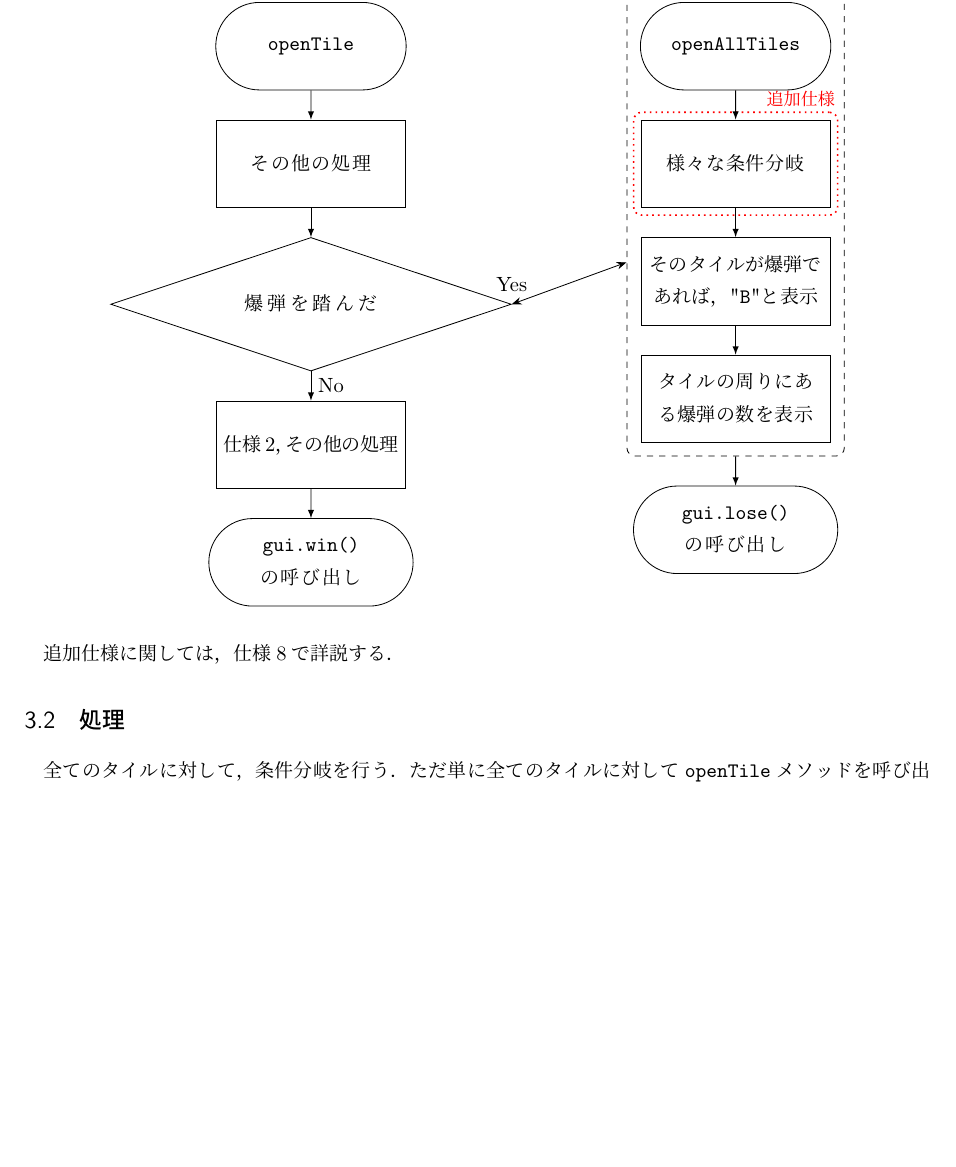
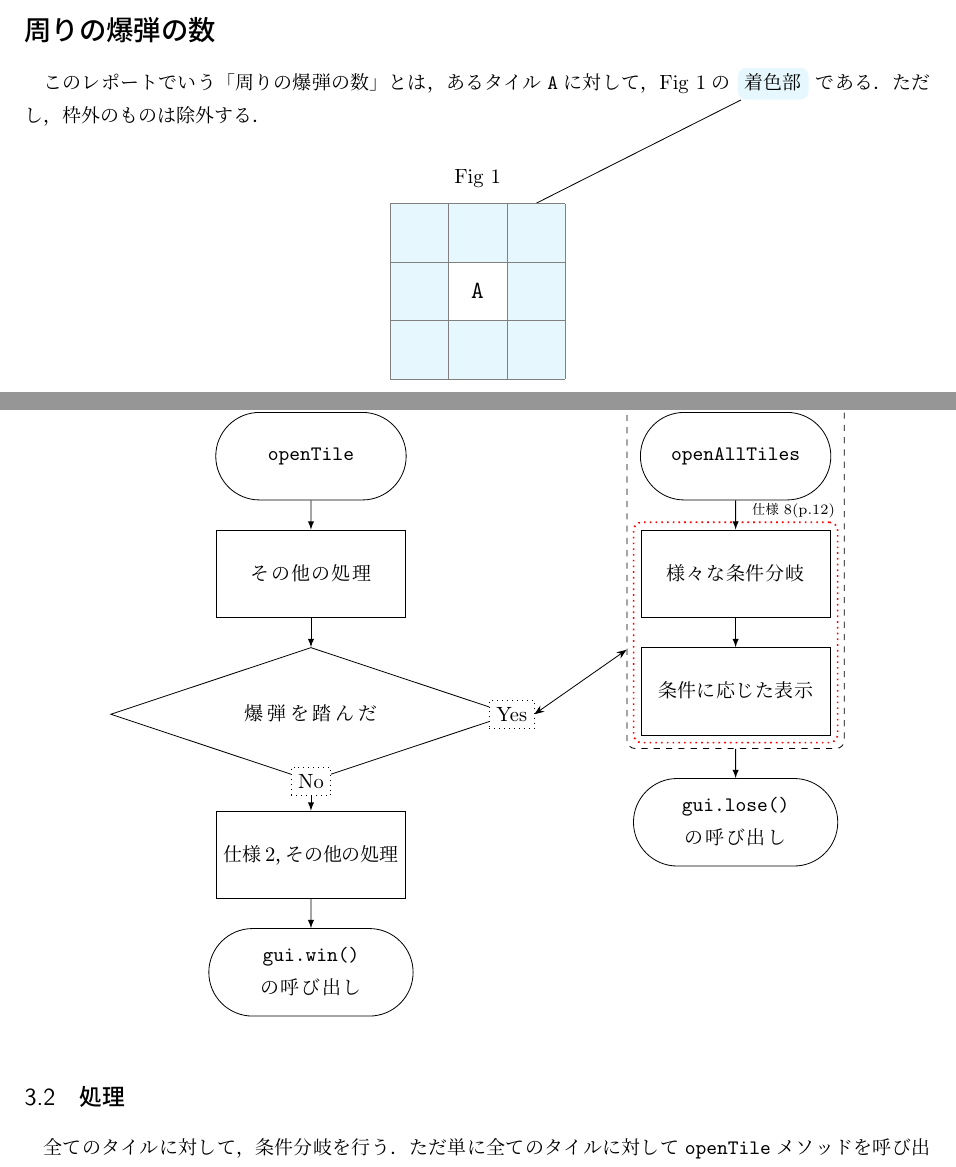
Before and after one commit to MIZOGUCHIKoki/InformationExperiments, a LaTeX document (Minesweeper/1250373_MineSweeper.tex): part of page 8 of 19 before the commit and two parts of pages 3 and 8 of 19 after it, the two joined at a grey line, cut so that both start at the same text, the shorter picture padded with empty space. Compiled offline with pLaTeX and dvipdfmx.

Commit message:
edited report

```diff
--- a/Minesweeper/1250373_MineSweeper.tex
+++ b/Minesweeper/1250373_MineSweeper.tex
@@ -148,6 +148,30 @@
 \begin{quote}
     ボタンが押されて離されると、AWTはボタンのprocessEventを呼び出すことにより、ボタンにActionEventのインスタンスを送ります。ボタンのprocessEventメソッドはそのボタンのすべてのイベントを受け取ります。ボタンは自身のprocessActionEventメソッドを呼び出すことによってアクション・イベントを渡します。後者のメソッドはこのボタンによって生成されるアクション・イベントの通知を対象として登録されているアクション・リスナーにアクション・イベントを渡します。\\\hfill{\cite{label1}}
 \end{quote}
+\section*{周りの爆弾の数}
+このレポートでいう「周りの爆弾の数」とは，あるタイル\verb|A|に対して，\figref{fig:周りの爆弾}の\ \begin{tikzpicture}[remember picture,baseline=(putcolor.base)]
+    \node[dashed,rounded corners,rectangle,fill=cyan!10](putcolor){着色部};
+\end{tikzpicture}\ である．ただし，枠外のものは除外する．
+\begin{figure}[h]
+    \centering
+    \caption{}
+    \label{fig:周りの爆弾}
+    \begin{tikzpicture}[remember picture]
+        \tikzset{gl/.style={rectangle,fill=cyan!10,minimum size=1cm}};
+        \node at (1.5,1.5) (zero){\large\verb|A|};
+        \foreach \u in {0.5,1.5,2.5}
+        \node[gl]at(0.5,\u){};
+        \foreach \u in {0.5,1.5,2.5}
+        \node[gl]at(2.5,\u){};
+        \node[gl]at(1.5,0.5){};
+        \node[gl]at(1.5,2.5)(gri){};
+        \draw[help lines, step=1cm](0,0) grid (3,3);
+        % \coordinate (gri) at (2.5,1.5);
+    \end{tikzpicture}
+\end{figure}
+\begin{tikzpicture}[remember picture,overlay]
+    \draw[->](putcolor)--(gri);
+\end{tikzpicture}
 \newpage
 \part{必須仕様}
 \section*{仕様1}
@@ -314,28 +343,28 @@ gui.win();
 
         \node[Terminal,right=4cm of openTile](openAllTiles){\verb|openAllTiles|};
         \node[Process,below=0.5cm of openAllTiles](decision1){様々な条件分岐};
-        \node[Process,below=0.5cm of decision1](decision2){そのタイルが爆弾であれば，"\verb|B|"と表示};
-        \node[Process,below=0.5cm of decision2](show){タイルの周りにある爆弾の数を表示};
+        \node[Process,below=0.5cm of decision1](decision2){条件に応じた表示};
+        % \node[Process,below=0.5cm of decision2](show){タイルの周りにある爆弾の数を表示};
 
-        \node[inner sep=0.1cm,fit={(openAllTiles)(decision1)(decision2)(show)}](warp){};
+        \node[inner sep=0.1cm,fit={(openAllTiles)(decision1)(decision2)}](warp){};
         \node[dashed,rounded corners,draw,fit={(warp)}](plate){};
 
-        \node[inner sep=0cm,fit={(decision1)}](warp_2){};
+        \node[inner sep=0cm,fit={(decision1)(decision2)}](warp_2){};
         \node[red,draw,rounded corners,dotted,thick,fit={(warp_2)}](plate_2){};
-        \node[red,above left=-0.09cm of plate_2.north east]{\small 追加仕様};
+        \node[above left=-0.09cm of plate_2.north east]{\scriptsize 仕様8(p.\pageref{sec:仕様8})};
 
-        \foreach \u \v in {openTile/otherProcess,otherProcess/mine,mine/specification2,specification2/win,openAllTiles/decision1,decision2/show,decision1/decision2}
+        \foreach \u \v in {openTile/otherProcess,otherProcess/mine,mine/specification2,specification2/win,openAllTiles/decision1,decision1/decision2}
         \draw[-latex](\u)--(\v);
-        \draw[Stealth-Stealth](mine.east)--(plate);
         \node[below=0.5cm of plate,Terminal](lose){\verb|gui.lose()|の呼び出し};
         \draw[-latex](plate)--(lose);
-        \node[below right=0cm of mine.south]{No};
-        \node[above=0.1cm of mine.east]{Yes};
+        \node[fill=white,draw,dotted]at(mine.south){No};
+        \node[fill=white,draw,dotted]at(mine.east)(A){Yes};
+        \draw[Stealth-Stealth](A.east)--(plate);
     \end{tikzpicture}
 \end{figure}
-追加仕様に関しては，仕様8で詳説する．
+
 \subsection{処理}\label{sec:仕様3処理}
 全てのタイルに対して，条件分岐を行う．ただ単に全てのタイルに対して\verb|openTile|メソッドを呼び出してもよかったが，その仕様では，自分がどこにフラグを立てて，そのフラグが正しいか否かの判断ができない．
-従って，\verb|openAllTiles|メソッド（\srcref{src:openAllTiles}）に関しては，仕様8で詳解する．
+従って，\verb|openAllTiles|メソッド（\srcref{src:openAllTiles}）に関しては，仕様8(p.\pageref{sec:仕様8})で詳解する．
 \newpage
 
```
Also changed, not shown: Minesweeper/1250373_MineSweeper.pdf, Minesweeper/1250373_MineSweeper.tex (43 more changed lines).
